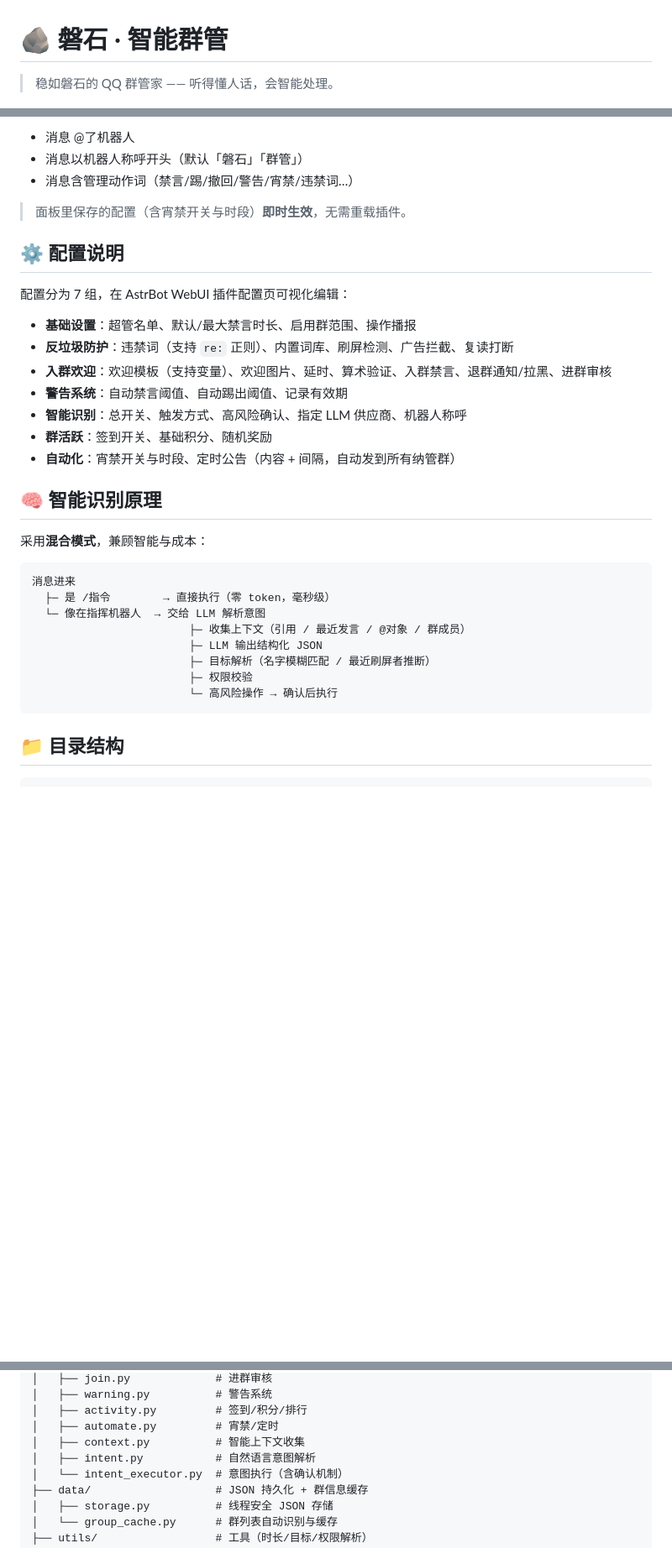
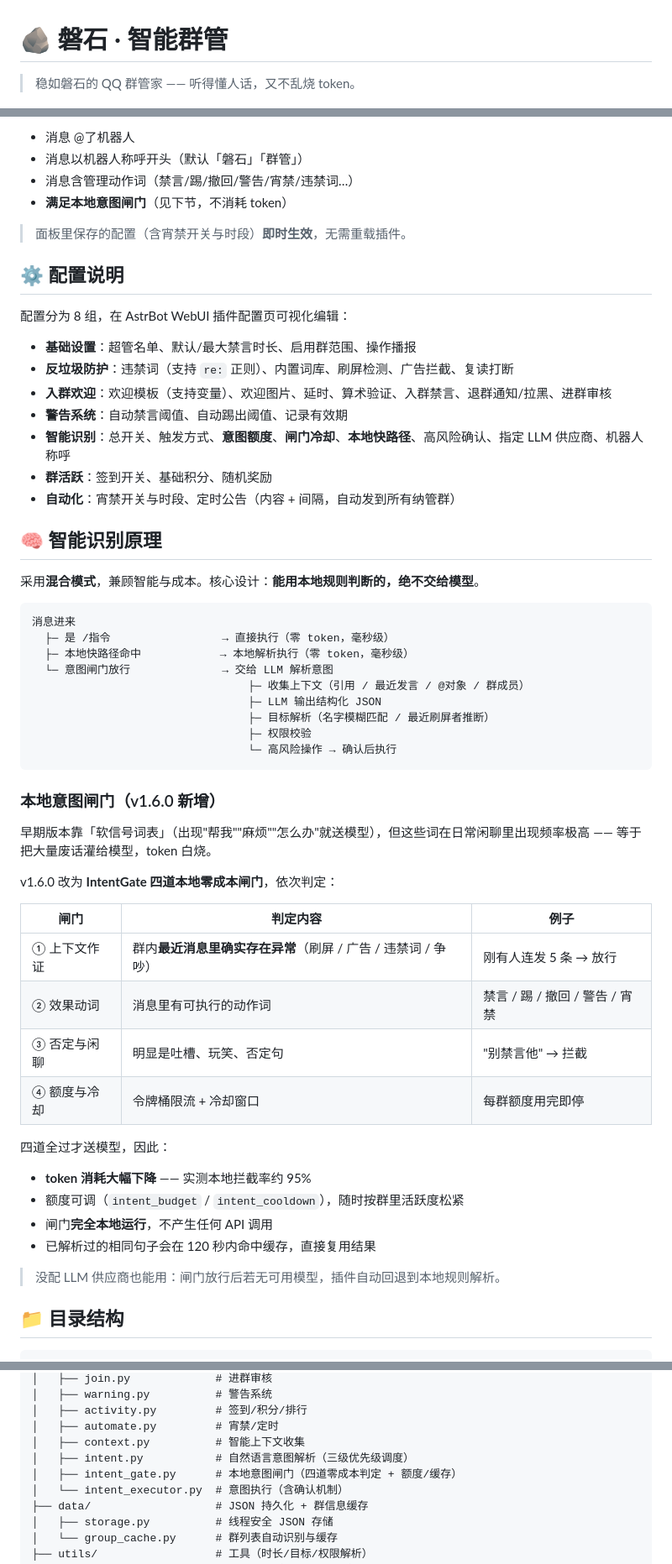
Before and after one commit to yuntaojinghong/astrbot_plugin_panshi, a Markdown page: README.md, 3 parts joined by grey strips. Shown at 84% size. GitHub-like rendering; blank space fills up the shorter version.

````diff
--- a/README.md
+++ b/README.md
@@ -1,6 +1,6 @@
 # 🪨 磐石 · 智能群管
 
-> 稳如磐石的 QQ 群管家 —— 听得懂人话，会智能处理。
+> 稳如磐石的 QQ 群管家 —— 听得懂人话，又不乱烧 token。
 
 [![License: GPL v3](https://img.shields.io/badge/License-GPLv3-blue.svg)](https://www.gnu.org/licenses/gpl-3.0.html)
 [![AstrBot](https://img.shields.io/badge/AstrBot-4.24.2%2B-orange.svg)](https://github.com/AstrBotDevs/AstrBot)
@@ -134,35 +157,59 @@ git clone https://github.com/yuntaojinghong/astrbot_plugin_panshi.git
 - 消息 @了机器人
 - 消息以机器人称呼开头（默认「磐石」「群管」）
 - 消息含管理动作词（禁言/踢/撤回/警告/宵禁/违禁词…）
+- **满足本地意图闸门**（见下节，不消耗 token）
 
 > 面板里保存的配置（含宵禁开关与时段）**即时生效**，无需重载插件。
 
 ## ⚙️ 配置说明
 
-配置分为 7 组，在 AstrBot WebUI 插件配置页可视化编辑：
+配置分为 8 组，在 AstrBot WebUI 插件配置页可视化编辑：
 
 - **基础设置**：超管名单、默认/最大禁言时长、启用群范围、操作播报
 - **反垃圾防护**：违禁词（支持 `re:` 正则）、内置词库、刷屏检测、广告拦截、复读打断
 - **入群欢迎**：欢迎模板（支持变量）、欢迎图片、延时、算术验证、入群禁言、退群通知/拉黑、进群审核
 - **警告系统**：自动禁言阈值、自动踢出阈值、记录有效期
-- **智能识别**：总开关、触发方式、高风险确认、指定 LLM 供应商、机器人称呼
+- **智能识别**：总开关、触发方式、**意图额度**、**闸门冷却**、**本地快路径**、高风险确认、指定 LLM 供应商、机器人称呼
 - **群活跃**：签到开关、基础积分、随机奖励
 - **自动化**：宵禁开关与时段、定时公告（内容 + 间隔，自动发到所有纳管群）
 
 ## 🧠 智能识别原理
 
-采用**混合模式**，兼顾智能与成本：
+采用**混合模式**，兼顾智能与成本。核心设计：**能用本地规则判断的，绝不交给模型**。
 
 ```
 消息进来
-  ├─ 是 /指令        → 直接执行（零 token，毫秒级）
-  └─ 像在指挥机器人  → 交给 LLM 解析意图
-                        ├─ 收集上下文（引用 / 最近发言 / @对象 / 群成员）
-                        ├─ LLM 输出结构化 JSON
-                        ├─ 目标解析（名字模糊匹配 / 最近刷屏者推断）
-                        ├─ 权限校验
-                        └─ 高风险操作 → 确认后执行
+  ├─ 是 /指令                 → 直接执行（零 token，毫秒级）
+  ├─ 本地快路径命中            → 本地解析执行（零 token，毫秒级）
+  └─ 意图闸门放行              → 交给 LLM 解析意图
+                                 ├─ 收集上下文（引用 / 最近发言 / @对象 / 群成员）
+                                 ├─ LLM 输出结构化 JSON
+                                 ├─ 目标解析（名字模糊匹配 / 最近刷屏者推断）
+                                 ├─ 权限校验
+                                 └─ 高风险操作 → 确认后执行
 ```
+
+### 本地意图闸门（v1.6.0 新增）
+
+早期版本靠「软信号词表」（出现"帮我""麻烦""怎么办"就送模型），但这些词在日常闲聊里出现频率极高 —— 等于把大量废话灌给模型，token 白烧。
+
+v1.6.0 改为 **IntentGate 四道本地零成本闸门**，依次判定：
+
+| 闸门 | 判定内容 | 例子 |
+|---|---|---|
+| ① 上下文作证 | 群内**最近消息里确实存在异常**（刷屏 / 广告 / 违禁词 / 争吵） | 刚有人连发 5 条 → 放行 |
+| ② 效果动词 | 消息里有可执行的动作词 | 禁言 / 踢 / 撤回 / 警告 / 宵禁 |
+| ③ 否定与闲聊 | 明显是吐槽、玩笑、否定句 | "别禁言他" → 拦截 |
+| ④ 额度与冷却 | 令牌桶限流 + 冷却窗口 | 每群额度用完即停 |
+
+四道全过才送模型，因此：
+
+- **token 消耗大幅下降** —— 实测本地拦截率约 95%
+- 额度可调（`intent_budget` / `intent_cooldown`），随时按群里活跃度松紧
+- 闸门**完全本地运行**，不产生任何 API 调用
+- 已解析过的相同句子会在 120 秒内命中缓存，直接复用结果
+
+> 没配 LLM 供应商也能用：闸门放行后若无可用模型，插件自动回退到本地规则解析。
 
 ## 📁 目录结构
 
@@ -190,7 +237,8 @@ astrbot_plugin_panshi/
 │   ├── activity.py         # 签到/积分/排行
 │   ├── automate.py         # 宵禁/定时
 │   ├── context.py          # 智能上下文收集
-│   ├── intent.py           # 自然语言意图解析
+│   ├── intent.py           # 自然语言意图解析（三级优先级调度）
+│   ├── intent_gate.py      # 本地意图闸门（四道零成本判定 + 额度/缓存）
 │   └── intent_executor.py  # 意图执行（含确认机制）
 ├── data/                   # JSON 持久化 + 群信息缓存
 │   ├── storage.py          # 线程安全 JSON 存储
````
Also changed, not shown: other parts of README.md (+45 -0 lines).
